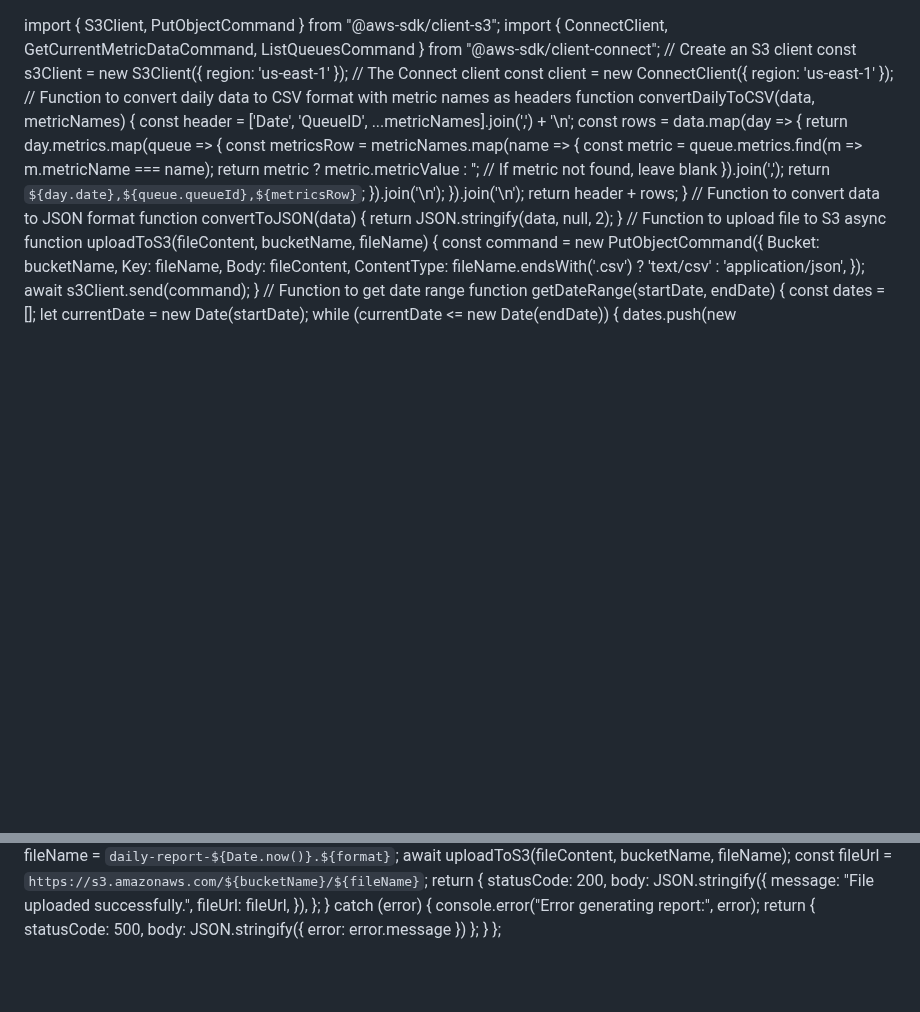
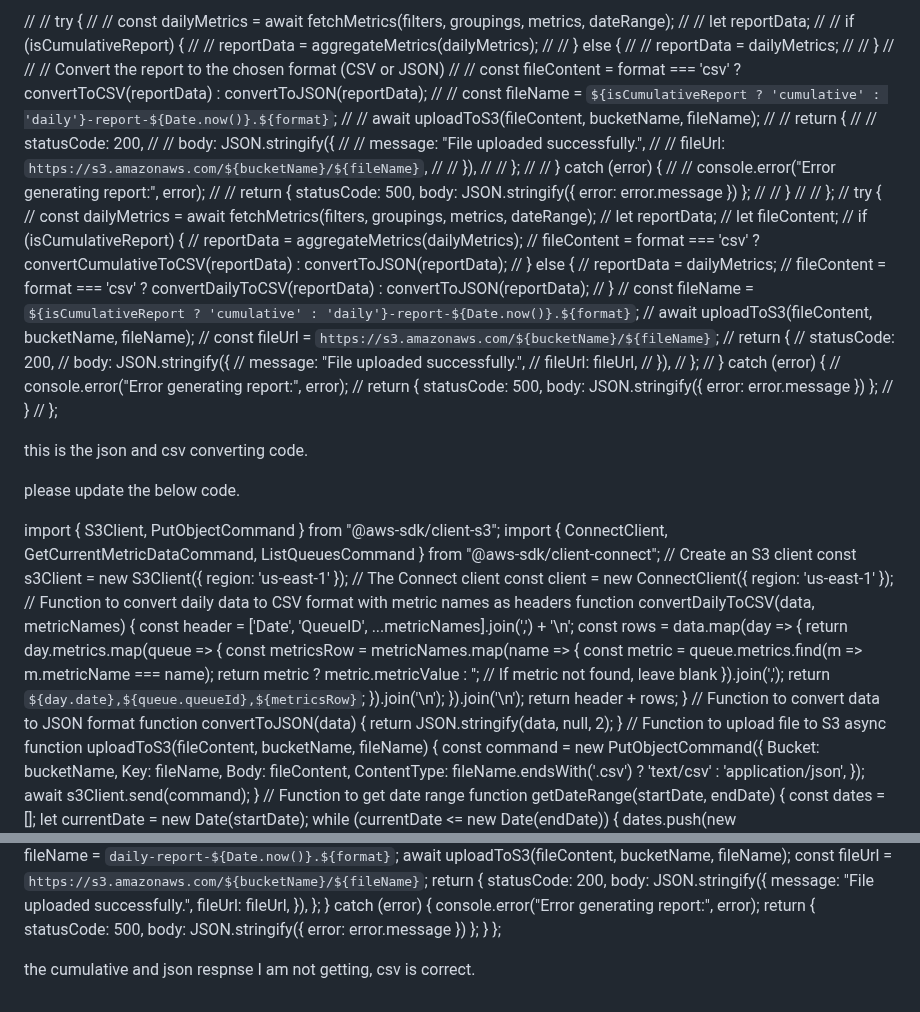
Before and after one commit to Seshtholeti/shoplane, a Markdown page: README.md, 2 parts joined by grey strips. Drawn GitHub-style; blank space fills up the shorter version.

```diff
--- a/README.md
+++ b/README.md
@@ -1,3 +1,59 @@
+// //  try {
+// //    const dailyMetrics = await fetchMetrics(filters, groupings, metrics, dateRange);
+// //    let reportData;
+// //    if (isCumulativeReport) {
+// //      reportData = aggregateMetrics(dailyMetrics);
+// //    } else {
+// //      reportData = dailyMetrics;
+// //    }
+// //    // Convert the report to the chosen format (CSV or JSON)
+// //    const fileContent = format === 'csv' ? convertToCSV(reportData) : convertToJSON(reportData);
+// //    const fileName = `${isCumulativeReport ? 'cumulative' : 'daily'}-report-${Date.now()}.${format}`;
+// //    await uploadToS3(fileContent, bucketName, fileName);
+// //    return {
+// //      statusCode: 200,
+// //      body: JSON.stringify({
+// //        message: "File uploaded successfully.",
+// //        fileUrl: `https://s3.amazonaws.com/${bucketName}/${fileName}`,
+// //      }),
+// //    };
+// //  } catch (error) {
+// //    console.error("Error generating report:", error);
+// //    return { statusCode: 500, body: JSON.stringify({ error: error.message }) };
+// //  }
+// // };
+// try {
+//    const dailyMetrics = await fetchMetrics(filters, groupings, metrics, dateRange);
+//    let reportData;
+//    let fileContent;
+//    if (isCumulativeReport) {
+//      reportData = aggregateMetrics(dailyMetrics);
+//      fileContent = format === 'csv' ? convertCumulativeToCSV(reportData) : convertToJSON(reportData);
+//    } else {
+//      reportData = dailyMetrics;
+//      fileContent = format === 'csv' ? convertDailyToCSV(reportData) : convertToJSON(reportData);
+//    }
+//    const fileName = `${isCumulativeReport ? 'cumulative' : 'daily'}-report-${Date.now()}.${format}`;
+//    await uploadToS3(fileContent, bucketName, fileName);
+//    const fileUrl = `https://s3.amazonaws.com/${bucketName}/${fileName}`;
+//    return {
+//      statusCode: 200,
+//      body: JSON.stringify({
+//        message: "File uploaded successfully.",
+//        fileUrl: fileUrl,
+//      }),
+//    };
+//  } catch (error) {
+//    console.error("Error generating report:", error);
+//    return { statusCode: 500, body: JSON.stringify({ error: error.message }) };
+//  }
+// };
+
+
+this is the json and csv converting code.
+
+please update the below code.
+
 import { S3Client, PutObjectCommand } from "@aws-sdk/client-s3";
 import { ConnectClient, GetCurrentMetricDataCommand, ListQueuesCommand } from "@aws-sdk/client-connect";
 // Create an S3 client
@@ -157,3 +213,5 @@ export const handler = async (event) => {
    return { statusCode: 500, body: JSON.stringify({ error: error.message }) };
  }
 };
+
+the cumulative and json respnse I am not getting, csv is correct.
```
